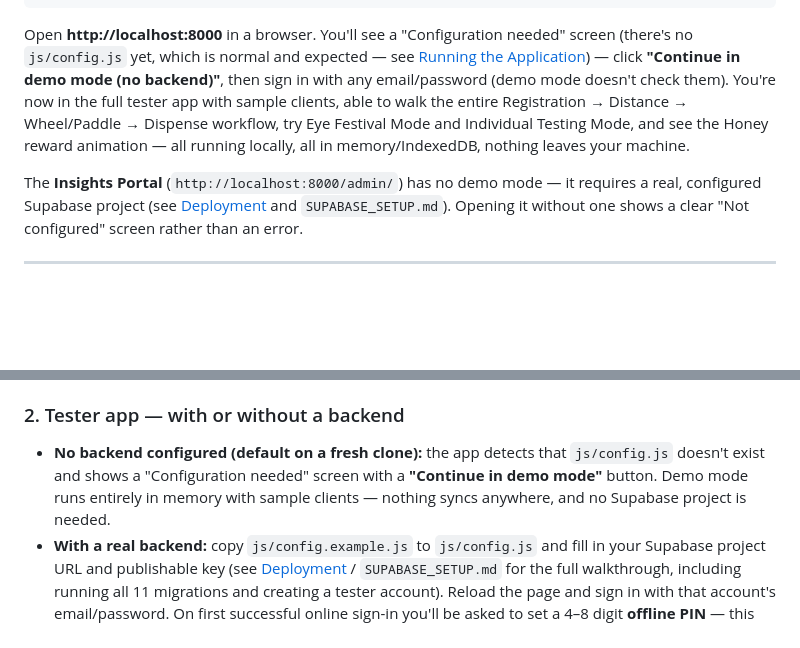
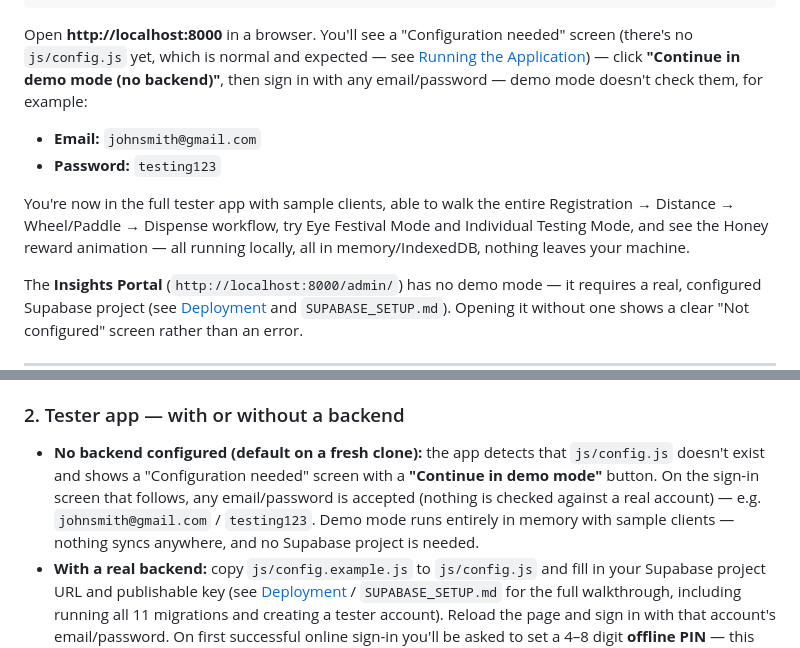
Before and after one commit to INFS3605/INFS3605-HoneyLens, a Markdown page: README.md, 2 parts joined by grey strips. GitHub-like rendering; blank space fills up the shorter version.

Commit message:
Add concrete example demo-mode credentials to README
Quick Start and the Running the Application section now show a concrete
example (johnsmith@gmail.com / testing123) instead of just saying "any
email/password" — demo mode still doesn't check them against anything
real, this just makes the instructions copy-pasteable for someone trying
the app for the first time.

Co-Authored-By: Claude Sonnet 5 <noreply@anthropic.com>

```diff
--- a/README.md
+++ b/README.md
@@ -33,11 +33,16 @@ Open **http://localhost:8000** in a browser. You'll see a "Configuration
 needed" screen (there's no `js/config.js` yet, which is normal and expected —
 see [Running the Application](#running-the-application)) — click
 **"Continue in demo mode (no backend)"**, then sign in with any
-email/password (demo mode doesn't check them). You're now in the full tester
-app with sample clients, able to walk the entire Registration → Distance →
-Wheel/Paddle → Dispense workflow, try Eye Festival Mode and Individual
-Testing Mode, and see the Honey reward animation — all running locally, all
-in memory/IndexedDB, nothing leaves your machine.
+email/password — demo mode doesn't check them, for example:
+
+- **Email:** `johnsmith@gmail.com`
+- **Password:** `testing123`
+
+You're now in the full tester app with sample clients, able to walk the
+entire Registration → Distance → Wheel/Paddle → Dispense workflow, try Eye
+Festival Mode and Individual Testing Mode, and see the Honey reward
+animation — all running locally, all in memory/IndexedDB, nothing leaves
+your machine.
 
 The **Insights Portal** (`http://localhost:8000/admin/`) has no demo mode —
 it requires a real, configured Supabase project (see
@@ -162,9 +167,11 @@ workers and camera access don't function over `file://`.
 ### 2. Tester app — with or without a backend
 - **No backend configured (default on a fresh clone):** the app detects that
   `js/config.js` doesn't exist and shows a "Configuration needed" screen with
-  a **"Continue in demo mode"** button. Demo mode runs entirely in memory
-  with sample clients — nothing syncs anywhere, and no Supabase project is
-  needed.
+  a **"Continue in demo mode"** button. On the sign-in screen that follows,
+  any email/password is accepted (nothing is checked against a real
+  account) — e.g. `johnsmith@gmail.com` / `testing123`. Demo mode runs
+  entirely in memory with sample clients — nothing syncs anywhere, and no
+  Supabase project is needed.
 - **With a real backend:** copy `js/config.example.js` to `js/config.js` and
   fill in your Supabase project URL and publishable key (see
   [Deployment](#deployment) / `SUPABASE_SETUP.md` for the full walkthrough,
```
